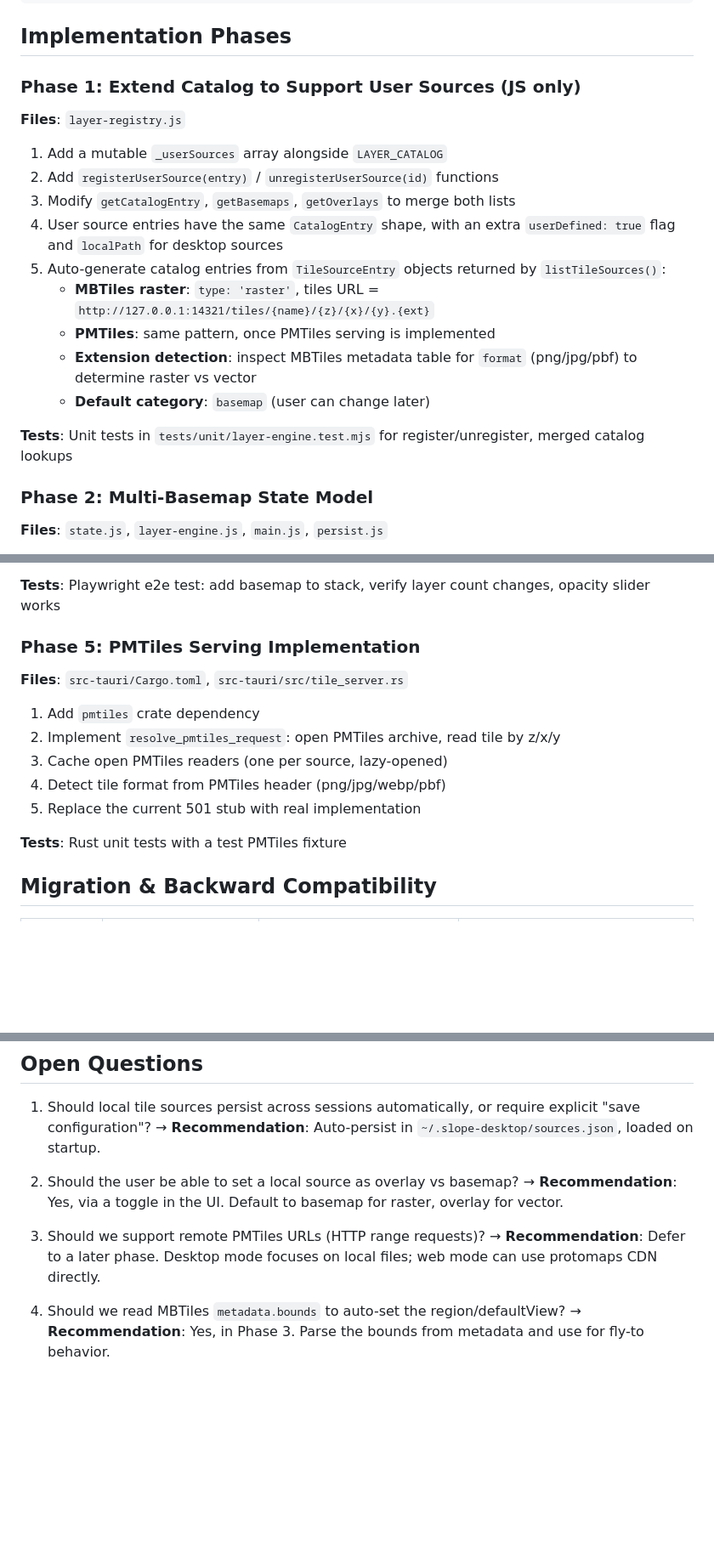
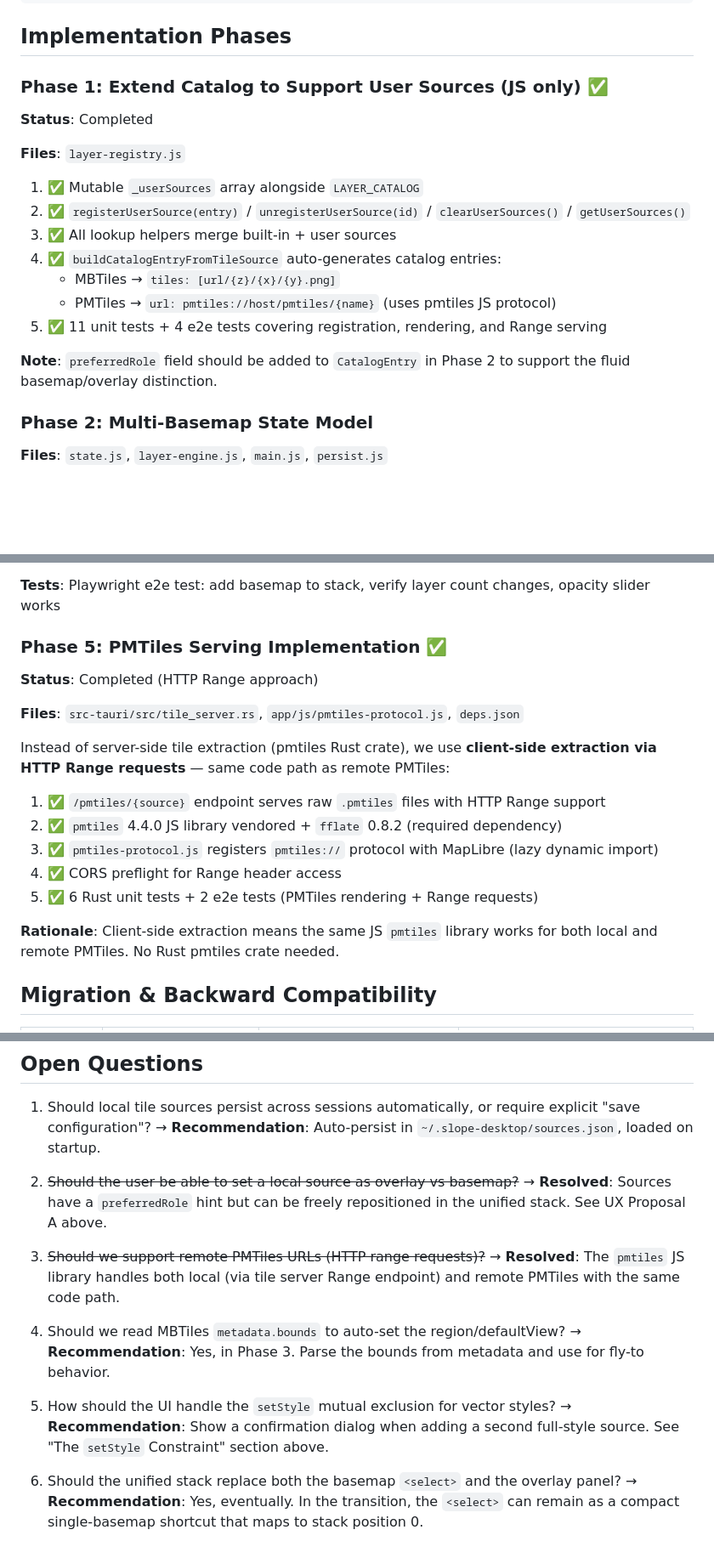
Before and after one commit to eslopemap/eslopemap.github.io, a Markdown page: plans/20260406-PLAN-UNIFIED-BASEMAP-UI.md, 3 parts joined by grey strips. Shown at 85% size. Drawn GitHub-style; blank space fills up the shorter version.

```diff
--- a/plans/20260406-PLAN-UNIFIED-BASEMAP-UI.md
+++ b/plans/20260406-PLAN-UNIFIED-BASEMAP-UI.md
@@ -56,21 +141,21 @@ state.js           →  basemap: 'osm'           →  basemapStack: ['osm']
 
 ## Implementation Phases
 
-### Phase 1: Extend Catalog to Support User Sources (JS only)
+### Phase 1: Extend Catalog to Support User Sources (JS only) ✅
+
+**Status**: Completed
 
 **Files**: `layer-registry.js`
 
-1. Add a mutable `_userSources` array alongside `LAYER_CATALOG`
-2. Add `registerUserSource(entry)` / `unregisterUserSource(id)` functions
-3. Modify `getCatalogEntry`, `getBasemaps`, `getOverlays` to merge both lists
-4. User source entries have the same `CatalogEntry` shape, with an extra `userDefined: true` flag and `localPath` for desktop sources
-5. Auto-generate catalog entries from `TileSourceEntry` objects returned by `listTileSources()`:
-   - **MBTiles raster**: `type: 'raster'`, tiles URL = `http://127.0.0.1:14321/tiles/{name}/{z}/{x}/{y}.{ext}`
-   - **PMTiles**: same pattern, once PMTiles serving is implemented
-   - **Extension detection**: inspect MBTiles metadata table for `format` (png/jpg/pbf) to determine raster vs vector
-   - **Default category**: `basemap` (user can change later)
+1. ✅ Mutable `_userSources` array alongside `LAYER_CATALOG`
+2. ✅ `registerUserSource(entry)` / `unregisterUserSource(id)` / `clearUserSources()` / `getUserSources()`
+3. ✅ All lookup helpers merge built-in + user sources
+4. ✅ `buildCatalogEntryFromTileSource` auto-generates catalog entries:
+   - MBTiles → `tiles: [url/{z}/{x}/{y}.png]`
+   - PMTiles → `url: pmtiles://host/pmtiles/{name}` (uses pmtiles JS protocol)
+5. ✅ 11 unit tests + 4 e2e tests covering registration, rendering, and Range serving
 
-**Tests**: Unit tests in `tests/unit/layer-engine.test.mjs` for register/unregister, merged catalog lookups
+**Note**: `preferredRole` field should be added to `CatalogEntry` in Phase 2 to support the fluid basemap/overlay distinction.
 
 ### Phase 2: Multi-Basemap State Model
 
@@ -138,17 +223,21 @@ Replace the current `<select id="basemap">` with a richer panel:
 
 **Tests**: Playwright e2e test: add basemap to stack, verify layer count changes, opacity slider works
 
-### Phase 5: PMTiles Serving Implementation
+### Phase 5: PMTiles Serving Implementation ✅
 
-**Files**: `src-tauri/Cargo.toml`, `src-tauri/src/tile_server.rs`
+**Status**: Completed (HTTP Range approach)
 
-1. Add `pmtiles` crate dependency
-2. Implement `resolve_pmtiles_request`: open PMTiles archive, read tile by z/x/y
-3. Cache open PMTiles readers (one per source, lazy-opened)
-4. Detect tile format from PMTiles header (png/jpg/webp/pbf)
-5. Replace the current 501 stub with real implementation
+**Files**: `src-tauri/src/tile_server.rs`, `app/js/pmtiles-protocol.js`, `deps.json`
 
-**Tests**: Rust unit tests with a test PMTiles fixture
+Instead of server-side tile extraction (pmtiles Rust crate), we use **client-side extraction via HTTP Range requests** — same code path as remote PMTiles:
+
+1. ✅ `/pmtiles/{source}` endpoint serves raw `.pmtiles` files with HTTP Range support
+2. ✅ `pmtiles` 4.4.0 JS library vendored + `fflate` 0.8.2 (required dependency)
+3. ✅ `pmtiles-protocol.js` registers `pmtiles://` protocol with MapLibre (lazy dynamic import)
+4. ✅ CORS preflight for Range header access
+5. ✅ 6 Rust unit tests + 2 e2e tests (PMTiles rendering + Range requests)
+
+**Rationale**: Client-side extraction means the same JS `pmtiles` library works for both local and remote PMTiles. No Rust pmtiles crate needed.
 
 ## Migration & Backward Compatibility
 
@@ -183,11 +272,17 @@ Replace the current `<select id="basemap">` with a richer panel:
 1. Should local tile sources persist across sessions automatically, or require explicit "save configuration"?
    → **Recommendation**: Auto-persist in `~/.slope-desktop/sources.json`, loaded on startup.
 
-2. Should the user be able to set a local source as overlay vs basemap?
-   → **Recommendation**: Yes, via a toggle in the UI. Default to basemap for raster, overlay for vector.
+2. ~~Should the user be able to set a local source as overlay vs basemap?~~
+   → **Resolved**: Sources have a `preferredRole` hint but can be freely repositioned in the unified stack. See UX Proposal A above.
 
-3. Should we support remote PMTiles URLs (HTTP range requests)?
-   → **Recommendation**: Defer to a later phase. Desktop mode focuses on local files; web mode can use protomaps CDN directly.
+3. ~~Should we support remote PMTiles URLs (HTTP range requests)?~~
+   → **Resolved**: The `pmtiles` JS library handles both local (via tile server Range endpoint) and remote PMTiles with the same code path.
 
 4. Should we read MBTiles `metadata.bounds` to auto-set the region/defaultView?
    → **Recommendation**: Yes, in Phase 3. Parse the bounds from metadata and use for fly-to behavior.
+
+5. How should the UI handle the `setStyle` mutual exclusion for vector styles?
+   → **Recommendation**: Show a confirmation dialog when adding a second full-style source. See "The `setStyle` Constraint" section above.
+
+6. Should the unified stack replace both the basemap `<select>` and the overlay panel?
+   → **Recommendation**: Yes, eventually. In the transition, the `<select>` can remain as a compact single-basemap shortcut that maps to stack position 0.
```
Also changed, not shown: other parts of plans/20260406-PLAN-UNIFIED-BASEMAP-UI.md (+87 -2 lines).
